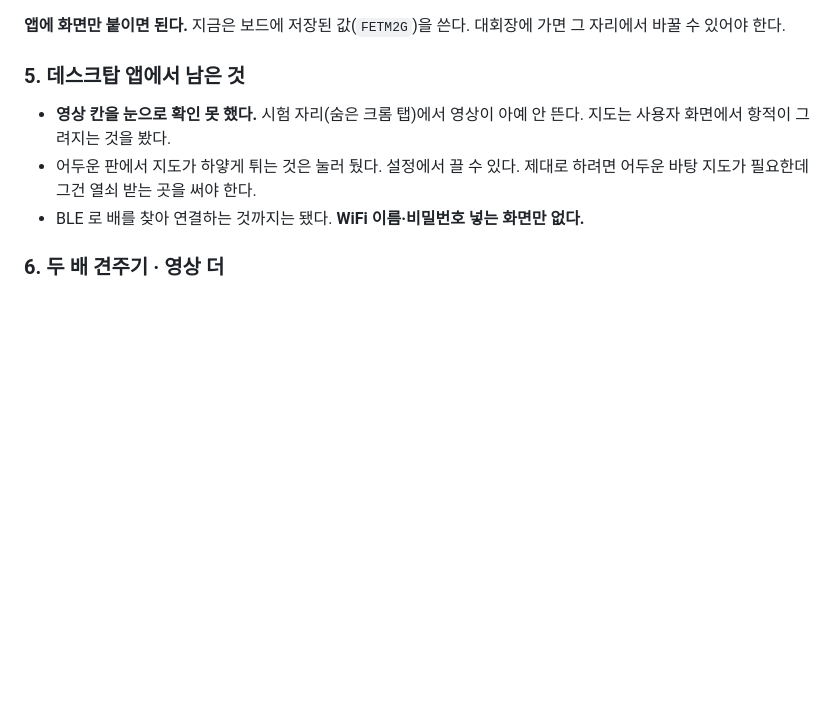
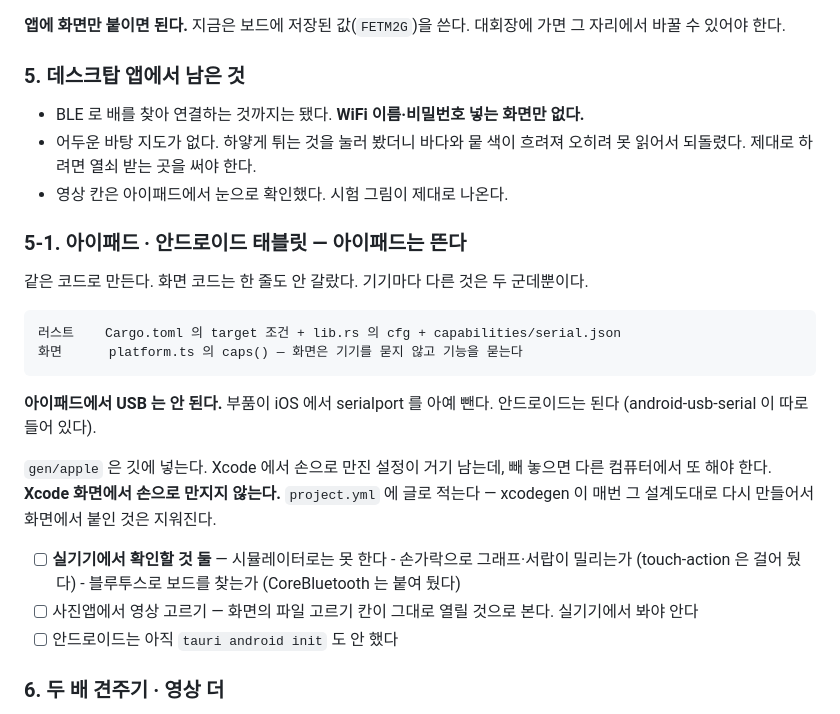
Before and after one commit to fetmkr/SailingBLEWatchMonitor, a Markdown page: NEXT.md, the part around one of its changes. Drawn GitHub-style; blank space fills up the shorter version.

````diff
--- a/NEXT.md
+++ b/NEXT.md
@@ -398,12 +435,36 @@ WiFi 가 있고 배들이 거기 붙어 있을 때만 쓸모가 있다.
 
 ### 5. 데스크탑 앱에서 남은 것
 
-- **영상 칸을 눈으로 확인 못 했다.** 시험 자리(숨은 크롬 탭)에서 영상이
-  아예 안 뜬다. 지도는 사용자 화면에서 항적이 그려지는 것을 봤다.
-- 어두운 판에서 지도가 하얗게 튀는 것은 눌러 뒀다. 설정에서 끌 수 있다.
-  제대로 하려면 어두운 바탕 지도가 필요한데 그건 열쇠 받는 곳을 써야 한다.
 - BLE 로 배를 찾아 연결하는 것까지는 됐다. **WiFi 이름·비밀번호 넣는
   화면만 없다.**
+- 어두운 바탕 지도가 없다. 하얗게 튀는 것을 눌러 봤더니 바다와 뭍 색이
+  흐려져 오히려 못 읽어서 되돌렸다. 제대로 하려면 열쇠 받는 곳을 써야 한다.
+- 영상 칸은 아이패드에서 눈으로 확인했다. 시험 그림이 제대로 나온다.
+
+### 5-1. 아이패드 · 안드로이드 태블릿 — 아이패드는 뜬다
+
+같은 코드로 만든다. 화면 코드는 한 줄도 안 갈랐다. 기기마다 다른 것은
+두 군데뿐이다.
+
+```
+러스트    Cargo.toml 의 target 조건 + lib.rs 의 cfg + capabilities/serial.json
+화면      platform.ts 의 caps() — 화면은 기기를 묻지 않고 기능을 묻는다
+```
+
+**아이패드에서 USB 는 안 된다.** 부품이 iOS 에서 serialport 를 아예 뺀다.
+안드로이드는 된다 (android-usb-serial 이 따로 들어 있다).
+
+`gen/apple` 은 깃에 넣는다. Xcode 에서 손으로 만진 설정이 거기 남는데, 빼
+놓으면 다른 컴퓨터에서 또 해야 한다. **Xcode 화면에서 손으로 만지지 않는다.**
+`project.yml` 에 글로 적는다 — xcodegen 이 매번 그 설계도대로 다시 만들어서
+화면에서 붙인 것은 지워진다.
+
+- [ ] **실기기에서 확인할 것 둘** — 시뮬레이터로는 못 한다
+      - 손가락으로 그래프·서랍이 밀리는가 (touch-action 은 걸어 뒀다)
+      - 블루투스로 보드를 찾는가 (CoreBluetooth 는 붙여 뒀다)
+- [ ] 사진앱에서 영상 고르기 — 화면의 파일 고르기 칸이 그대로 열릴 것으로
+      본다. 실기기에서 봐야 안다
+- [ ] 안드로이드는 아직 `tauri android init` 도 안 했다
 
 ### 6. 두 배 견주기 · 영상 더
 
````
Also changed, not shown: other parts of NEXT.md (+51 -14 lines).
